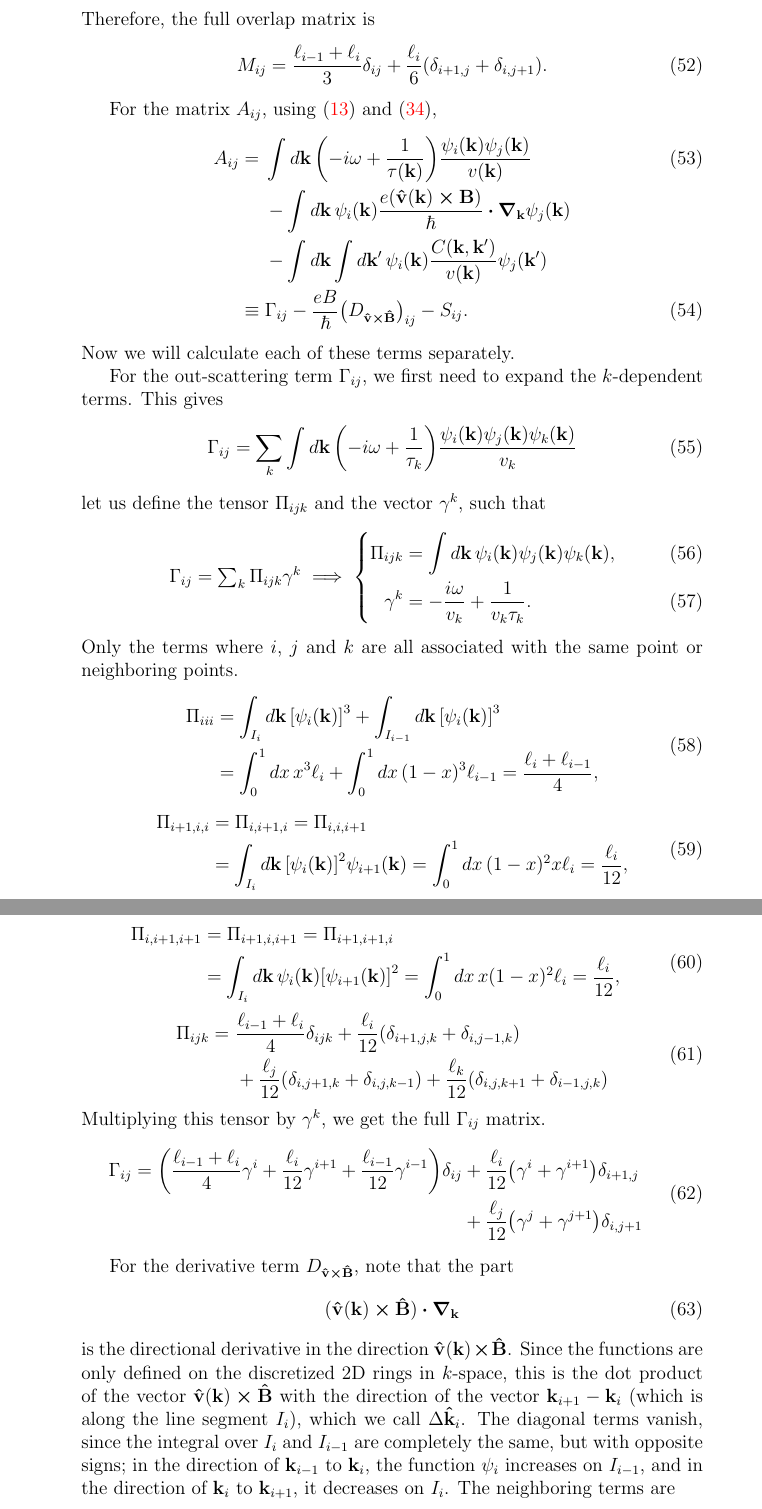
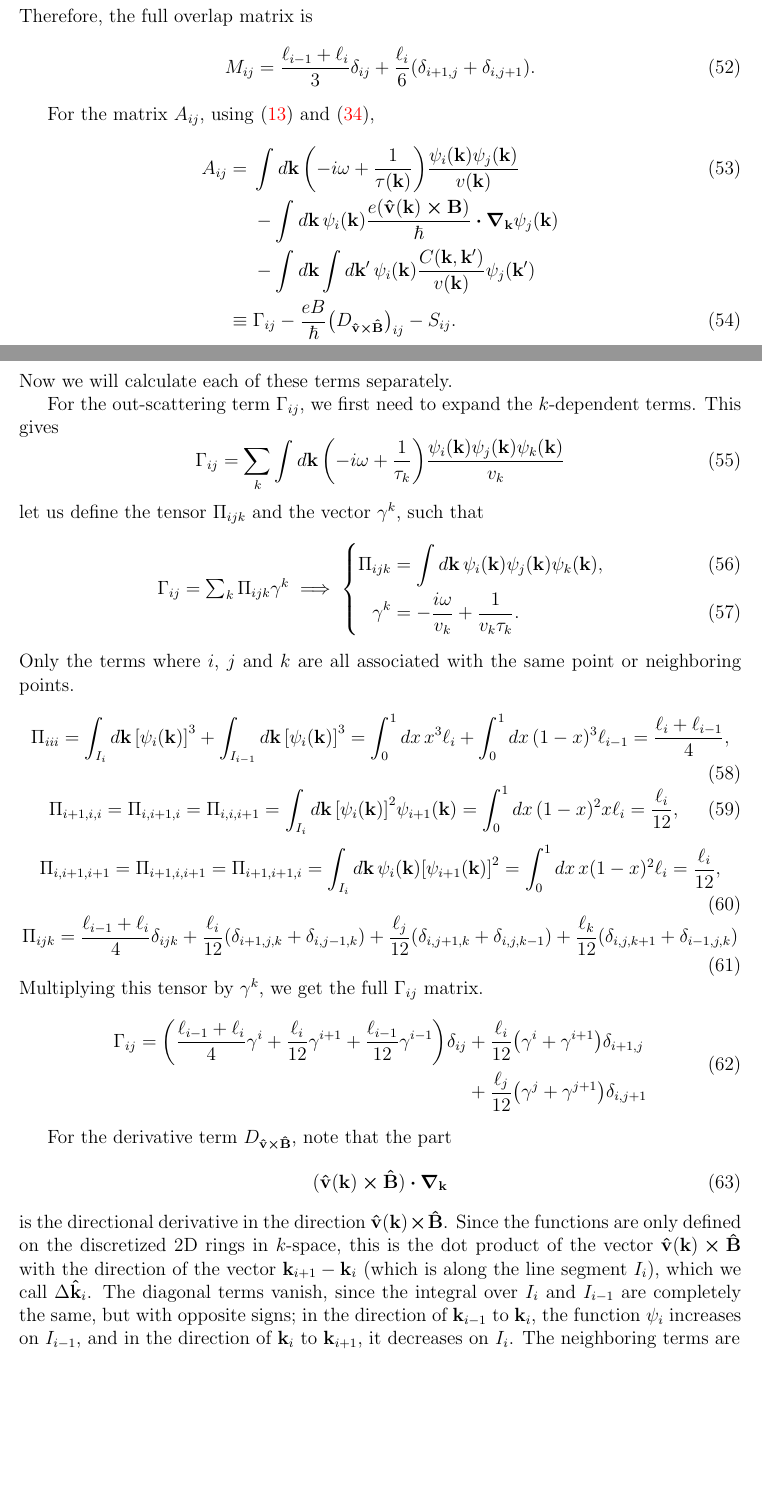
Before and after one commit to slhshamloo/boltzmann-conductivity, a LaTeX document (introduction/document/FEM_boltzmann_conductivity_introduction.tex): two parts of pages 10 and 11 of 14 before the commit and two parts of pages 7 and 8 of 11 after it, joined at a grey line, cut so that both start at the same text, the shorter picture padded with empty space. Compiled offline with pdfLaTeX.

Commit message:
Change margins

```diff
--- a/introduction/document/FEM_boltzmann_conductivity_introduction.tex
+++ b/introduction/document/FEM_boltzmann_conductivity_introduction.tex
@@ -1,5 +1,6 @@
 \documentclass[12pt]{article}
 \usepackage{amsmath,amssymb,bbold,bm,empheq,graphicx,hyperref,siunitx,subcaption,upgreek,xcolor}
+\usepackage[a4paper, margin=1in]{geometry}
 \usepackage[italicdiff]{physics}
 \usepackage[justification=centering]{caption}
 \usepackage{subcaption}
@@ -384,31 +385,23 @@ let us define the tensor $\Pi_{ijk}$ and the vector $\gamma^k$, such that
 \end{empheq}
 Only the terms where $i$, $j$ and $k$ are all associated with the same point or neighboring points.
 \begin{equation}
-\begin{aligned}
-    \Pi_{iii} &= \int_{I_i} \dd{\vb{k}} \qty[\psi_i(\vb{k})]^3 + \int_{I_{i-1}}
-        \dd{\vb{k}} \qty[\psi_i(\vb{k})]^3 \\
-    &= \int_0^1 \dd{x} x^3 \ell_i + \int_0^1 \dd{x} (1-x)^3 \ell_{i-1} = \frac{\ell_i + \ell_{i-1}}{4},
-\end{aligned}
+    \Pi_{iii} = \int_{I_i} \dd{\vb{k}} \qty[\psi_i(\vb{k})]^3 + \int_{I_{i-1}}
+        \dd{\vb{k}} \qty[\psi_i(\vb{k})]^3
+    = \int_0^1 \dd{x} x^3 \ell_i + \int_0^1 \dd{x} (1-x)^3 \ell_{i-1} = \frac{\ell_i + \ell_{i-1}}{4},
 \end{equation}
 \begin{equation}
-\begin{aligned}
-    \Pi_{i+1,i,i} &= \Pi_{i,i+1,i} = \Pi_{i,i,i+1} \\ &= \int_{I_i} \dd{\vb{k}}
+    \Pi_{i+1,i,i} = \Pi_{i,i+1,i} = \Pi_{i,i,i+1} = \int_{I_i} \dd{\vb{k}}
     \qty[\psi_i(\vb{k})]^2\psi_{i+1}(\vb{k}) = \int_0^1 \dd{x} (1-x)^2 x \ell_i = \frac{\ell_i}{12},
-\end{aligned}
 \end{equation}
 \begin{equation}
-\begin{aligned}
-    \Pi_{i,i+1,i+1} &= \Pi_{i+1,i,i+1} = \Pi_{i+1,i+1,i} \\ &= \int_{I_i} \dd{\vb{k}}
+    \Pi_{i,i+1,i+1} = \Pi_{i+1,i,i+1} = \Pi_{i+1,i+1,i} = \int_{I_i} \dd{\vb{k}}
     \psi_i(\vb{k})\qty[\psi_{i+1}(\vb{k})]^2 = \int_0^1 \dd{x} x(1-x)^2 \ell_i = \frac{\ell_i}{12},
-\end{aligned}
 \end{equation}
 \begin{equation}
-\begin{aligned}
-    \Pi_{ijk} =\ & \frac{\ell_{i-1} + \ell_i}{4}\delta_{ijk}
-    + \frac{\ell_i}{12}\qty(\delta_{i+1,j,k} + \delta_{i,j-1,k}) \\
-    &+ \frac{\ell_j}{12}\qty(\delta_{i,j+1,k} + \delta_{i,j,k-1})
+    \Pi_{ijk} = \frac{\ell_{i-1} + \ell_i}{4}\delta_{ijk}
+    + \frac{\ell_i}{12}\qty(\delta_{i+1,j,k} + \delta_{i,j-1,k})
+    + \frac{\ell_j}{12}\qty(\delta_{i,j+1,k} + \delta_{i,j,k-1})
     + \frac{\ell_k}{12}\qty(\delta_{i,j,k+1} + \delta_{i-1,j,k})
-\end{aligned}
 \end{equation}
 Multiplying this tensor by $\gamma^k$, we get the full $\Gamma_{ij}$ matrix.
 \begin{equation}
```
